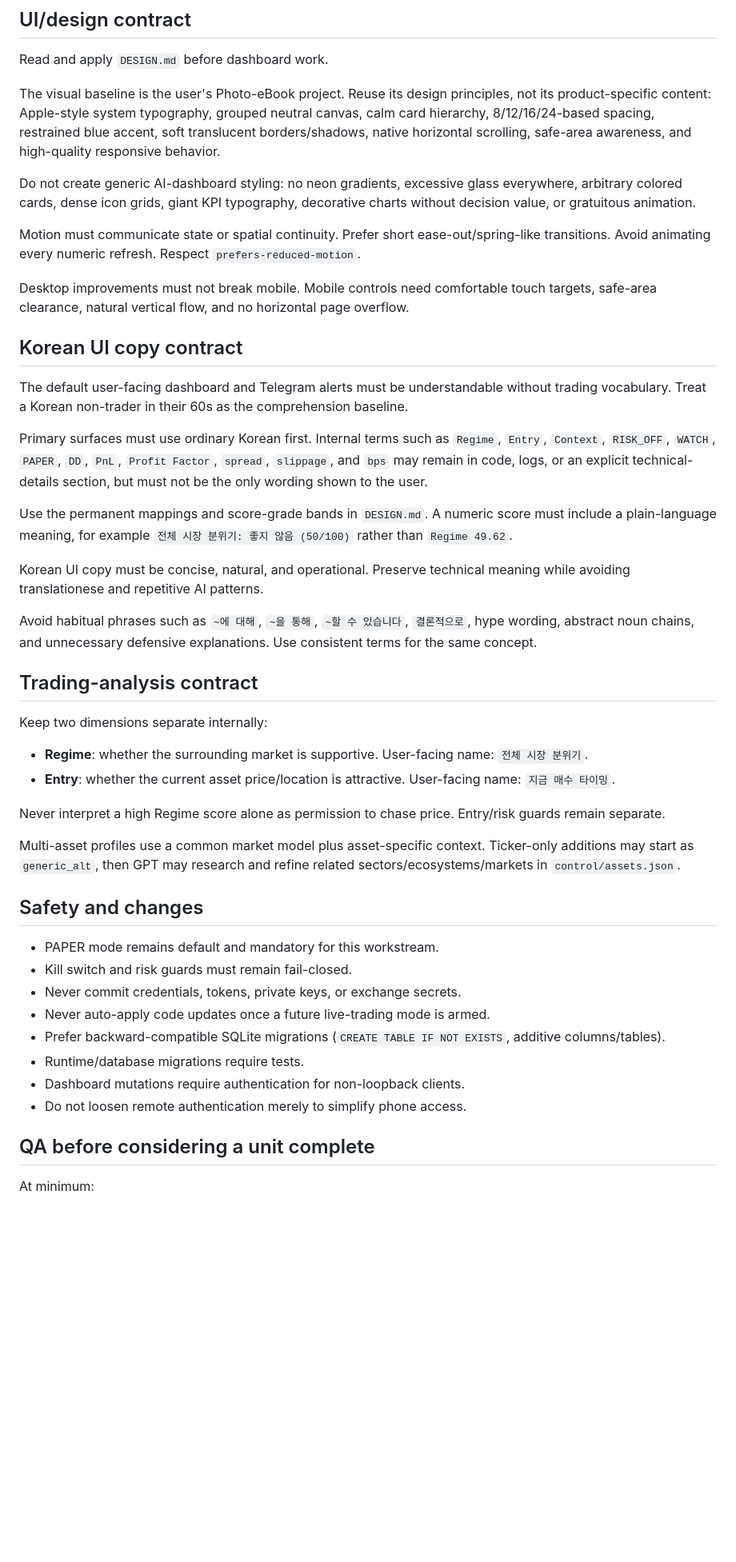
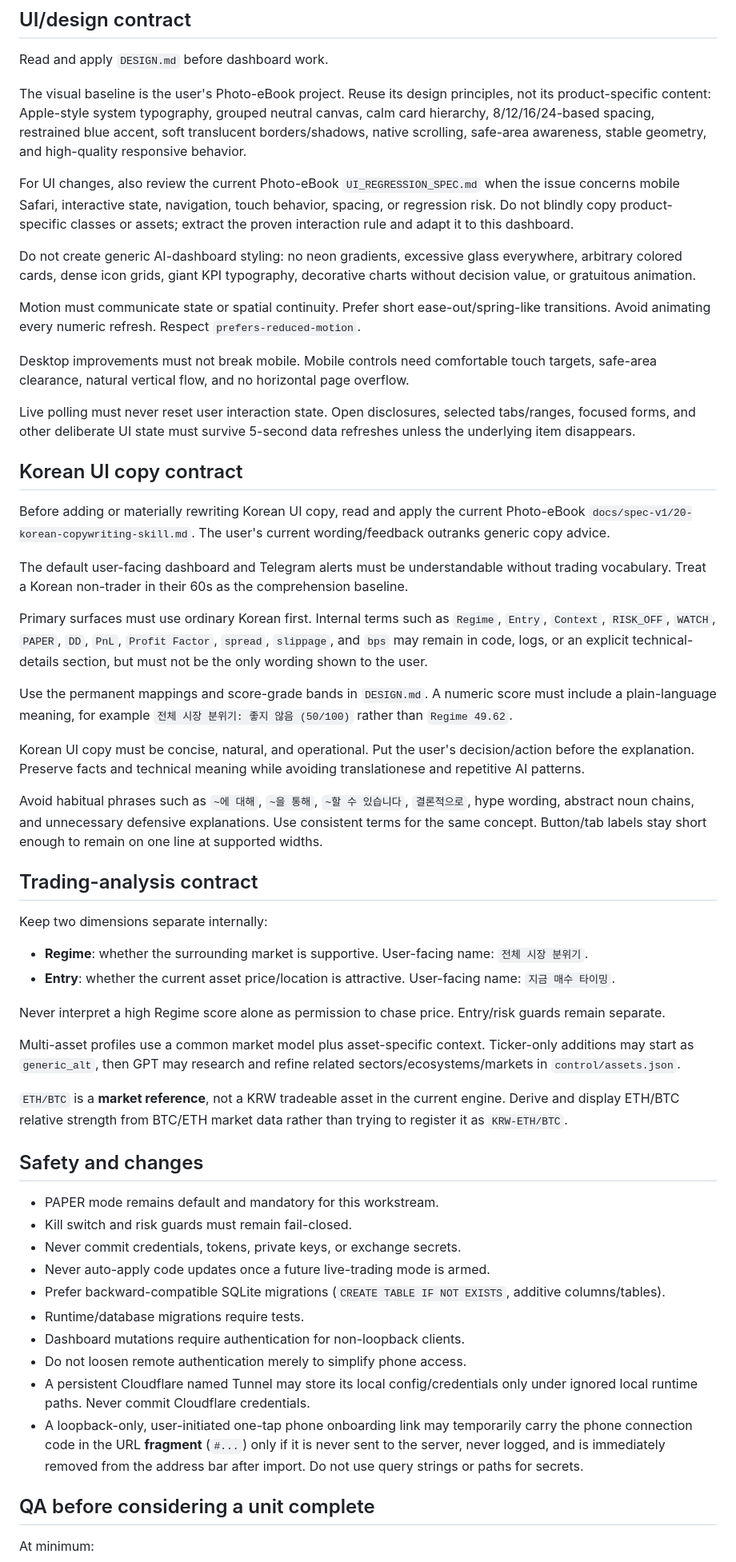
Before and after one commit to ydh1121/crypto-event-notifier, a Markdown page: AGENTS.md, the part around one of its changes. Shown at 80% size. Drawn GitHub-style; blank space fills up the shorter version.

Commit message:
Align permanent rules with Photo-eBook UX and stable phone access

```diff
--- a/AGENTS.md
+++ b/AGENTS.md
@@ -39,7 +39,9 @@ The current workstream stops at paper-forward-testing, dashboard/analytics, Tele
 
 Read and apply `DESIGN.md` before dashboard work.
 
-The visual baseline is the user's Photo-eBook project. Reuse its design principles, not its product-specific content: Apple-style system typography, grouped neutral canvas, calm card hierarchy, 8/12/16/24-based spacing, restrained blue accent, soft translucent borders/shadows, native horizontal scrolling, safe-area awareness, and high-quality responsive behavior.
+The visual baseline is the user's Photo-eBook project. Reuse its design principles, not its product-specific content: Apple-style system typography, grouped neutral canvas, calm card hierarchy, 8/12/16/24-based spacing, restrained blue accent, soft translucent borders/shadows, native scrolling, safe-area awareness, stable geometry, and high-quality responsive behavior.
+
+For UI changes, also review the current Photo-eBook `UI_REGRESSION_SPEC.md` when the issue concerns mobile Safari, interactive state, navigation, touch behavior, spacing, or regression risk. Do not blindly copy product-specific classes or assets; extract the proven interaction rule and adapt it to this dashboard.
 
 Do not create generic AI-dashboard styling: no neon gradients, excessive glass everywhere, arbitrary colored cards, dense icon grids, giant KPI typography, decorative charts without decision value, or gratuitous animation.
 
@@ -47,7 +49,11 @@ Motion must communicate state or spatial continuity. Prefer short ease-out/sprin
 
 Desktop improvements must not break mobile. Mobile controls need comfortable touch targets, safe-area clearance, natural vertical flow, and no horizontal page overflow.
 
+Live polling must never reset user interaction state. Open disclosures, selected tabs/ranges, focused forms, and other deliberate UI state must survive 5-second data refreshes unless the underlying item disappears.
+
 ## Korean UI copy contract
+
+Before adding or materially rewriting Korean UI copy, read and apply the current Photo-eBook `docs/spec-v1/20-korean-copywriting-skill.md`. The user's current wording/feedback outranks generic copy advice.
 
 The default user-facing dashboard and Telegram alerts must be understandable without trading vocabulary. Treat a Korean non-trader in their 60s as the comprehension baseline.
 
@@ -55,9 +61,9 @@ Primary surfaces must use ordinary Korean first. Internal terms such as `Regime`
 
 Use the permanent mappings and score-grade bands in `DESIGN.md`. A numeric score must include a plain-language meaning, for example `전체 시장 분위기: 좋지 않음 (50/100)` rather than `Regime 49.62`.
 
-Korean UI copy must be concise, natural, and operational. Preserve technical meaning while avoiding translationese and repetitive AI patterns.
+Korean UI copy must be concise, natural, and operational. Put the user's decision/action before the explanation. Preserve facts and technical meaning while avoiding translationese and repetitive AI patterns.
 
-Avoid habitual phrases such as `~에 대해`, `~을 통해`, `~할 수 있습니다`, `결론적으로`, hype wording, abstract noun chains, and unnecessary defensive explanations. Use consistent terms for the same concept.
+Avoid habitual phrases such as `~에 대해`, `~을 통해`, `~할 수 있습니다`, `결론적으로`, hype wording, abstract noun chains, and unnecessary defensive explanations. Use consistent terms for the same concept. Button/tab labels stay short enough to remain on one line at supported widths.
 
 ## Trading-analysis contract
 
@@ -70,6 +76,8 @@ Never interpret a high Regime score alone as permission to chase price. Entry/ri
 
 Multi-asset profiles use a common market model plus asset-specific context. Ticker-only additions may start as `generic_alt`, then GPT may research and refine related sectors/ecosystems/markets in `control/assets.json`.
 
+`ETH/BTC` is a **market reference**, not a KRW tradeable asset in the current engine. Derive and display ETH/BTC relative strength from BTC/ETH market data rather than trying to register it as `KRW-ETH/BTC`.
+
 ## Safety and changes
 
 - PAPER mode remains default and mandatory for this workstream.
@@ -80,6 +88,8 @@ Multi-asset profiles use a common market model plus asset-specific context. Tick
 - Runtime/database migrations require tests.
 - Dashboard mutations require authentication for non-loopback clients.
 - Do not loosen remote authentication merely to simplify phone access.
+- A persistent Cloudflare named Tunnel may store its local config/credentials only under ignored local runtime paths. Never commit Cloudflare credentials.
+- A loopback-only, user-initiated one-tap phone onboarding link may temporarily carry the phone connection code in the URL **fragment** (`#...`) only if it is never sent to the server, never logged, and is immediately removed from the address bar after import. Do not use query strings or paths for secrets.
 
 ## QA before considering a unit complete
 
```
Also changed, not shown: other parts of AGENTS.md (+10 -5 lines).
